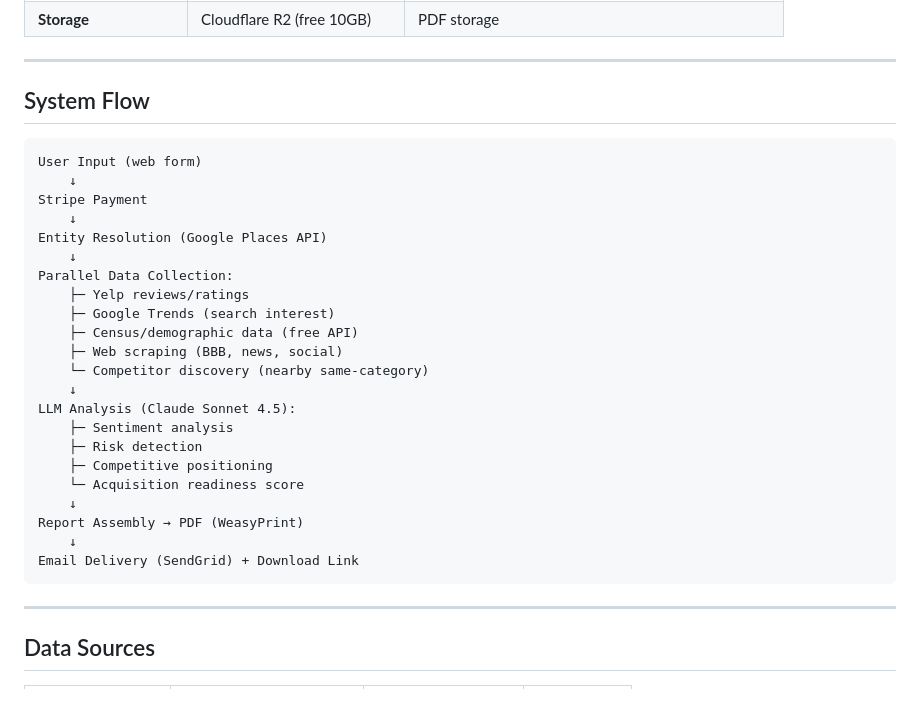
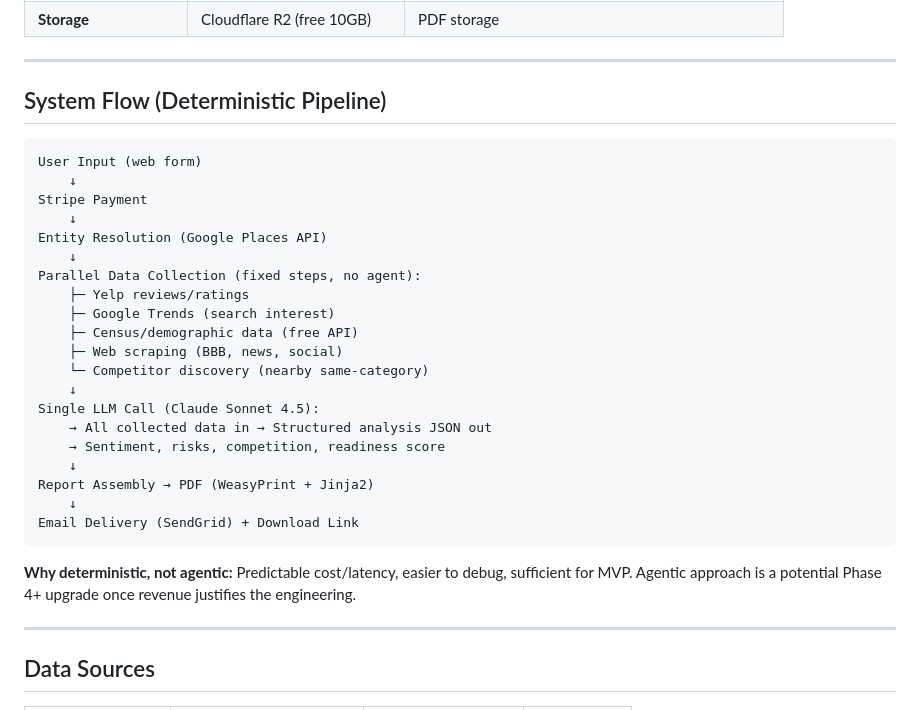
Before and after one commit to underpulse-dev/dealscout, a Markdown page: ARCHITECTURE.md, the part around the change. Drawn GitHub-style.

````diff
--- a/ARCHITECTURE.md
+++ b/ARCHITECTURE.md
@@ -30,7 +30,7 @@
 
 ---
 
-## System Flow
+## System Flow (Deterministic Pipeline)
 
 ```
 User Input (web form)
@@ -39,23 +39,23 @@ Stripe Payment
     ↓
 Entity Resolution (Google Places API)
     ↓
-Parallel Data Collection:
+Parallel Data Collection (fixed steps, no agent):
     ├─ Yelp reviews/ratings
     ├─ Google Trends (search interest)
     ├─ Census/demographic data (free API)
     ├─ Web scraping (BBB, news, social)
     └─ Competitor discovery (nearby same-category)
     ↓
-LLM Analysis (Claude Sonnet 4.5):
-    ├─ Sentiment analysis
-    ├─ Risk detection
-    ├─ Competitive positioning
-    └─ Acquisition readiness score
+Single LLM Call (Claude Sonnet 4.5):
+    → All collected data in → Structured analysis JSON out
+    → Sentiment, risks, competition, readiness score
     ↓
-Report Assembly → PDF (WeasyPrint)
+Report Assembly → PDF (WeasyPrint + Jinja2)
     ↓
 Email Delivery (SendGrid) + Download Link
 ```
+
+**Why deterministic, not agentic:** Predictable cost/latency, easier to debug, sufficient for MVP. Agentic approach is a potential Phase 4+ upgrade once revenue justifies the engineering.
 
 ---
 
````
Also changed, not shown: ROADMAP.md (added, +119 -0 lines), STATE.md (+3 -2 lines).
